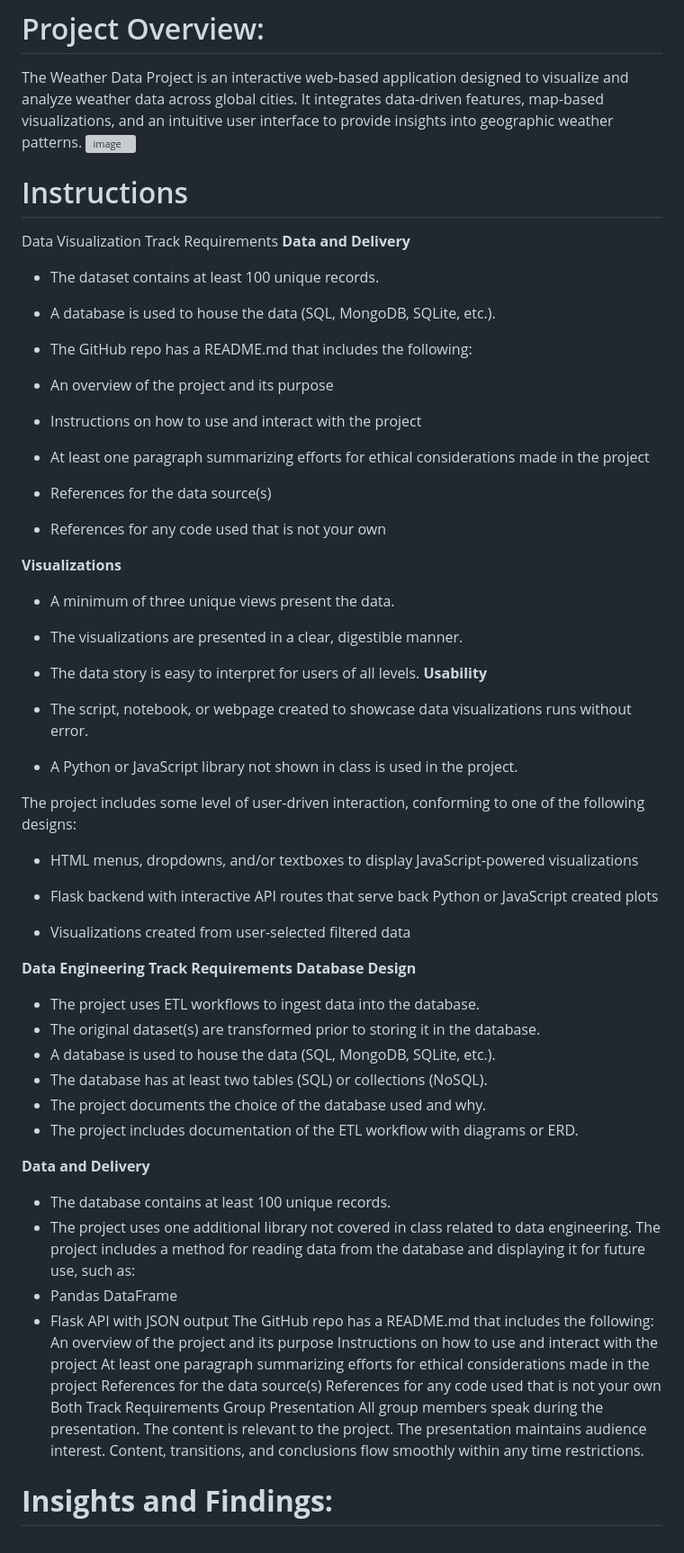
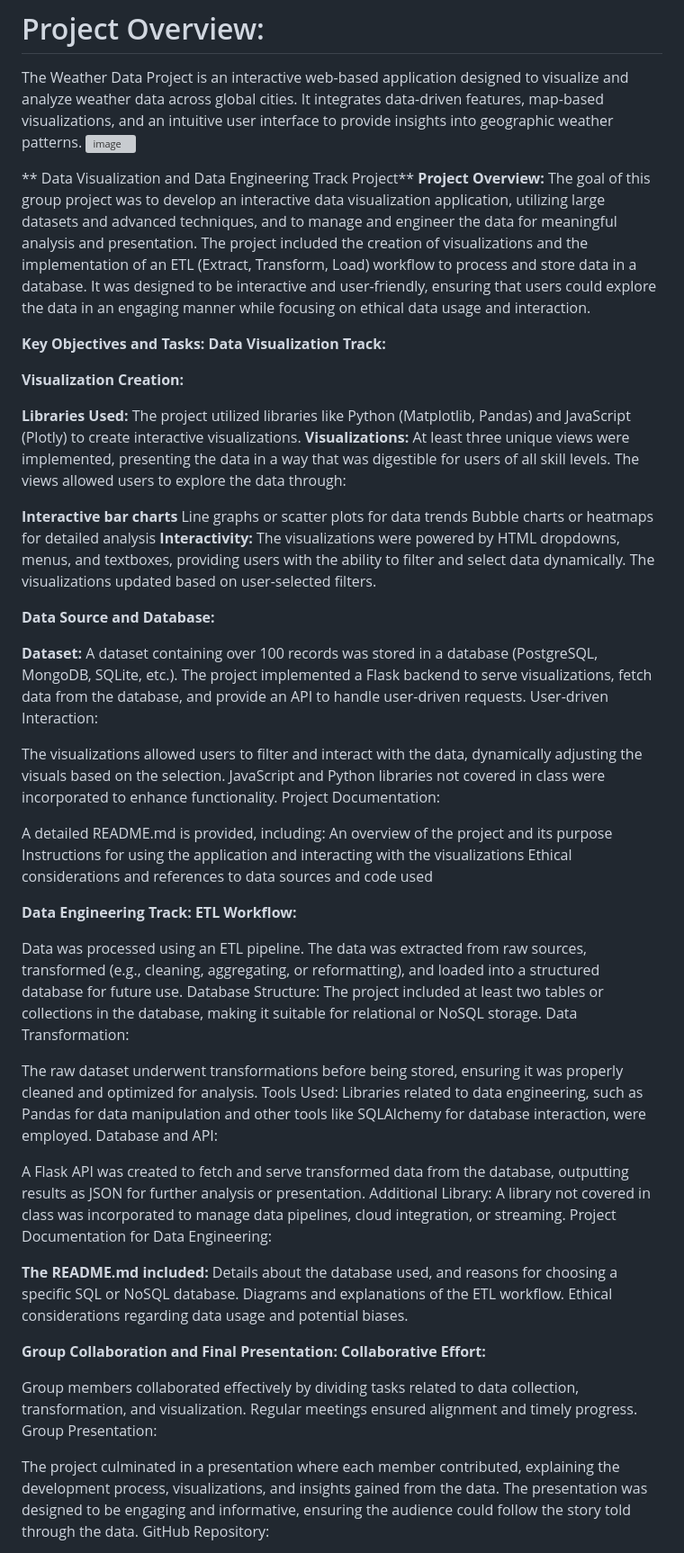
Before and after one commit to fuijo/Weather-data-viewer-project, a Markdown page: README.md, the part around the change printed below. Shown: that part at 90% size. GitHub-like rendering; grey boxes are pictures that could not be loaded.

```diff
--- a/README.md
+++ b/README.md
@@ -3,69 +3,64 @@
 The Weather Data Project is an interactive web-based application designed to visualize and analyze weather data across global cities. It integrates data-driven features, map-based visualizations, and an intuitive user interface to provide insights into geographic weather patterns.
 ![image](https://github.com/user-attachments/assets/694ccd51-810c-443f-a4a4-9e6b00b1050f)
 
-# Instructions
-Data Visualization Track Requirements
-**Data and Delivery**
-- The dataset contains at least 100 unique records.
+** Data Visualization and Data Engineering Track Project**
+**Project Overview:** The goal of this group project was to develop an interactive data visualization application, utilizing large datasets and advanced techniques, and to manage and engineer the data for meaningful analysis and presentation. The project included the creation of visualizations and the implementation of an ETL (Extract, Transform, Load) workflow to process and store data in a database. It was designed to be interactive and user-friendly, ensuring that users could explore the data in an engaging manner while focusing on ethical data usage and interaction.
 
-- A database is used to house the data (SQL, MongoDB, SQLite, etc.).
+**Key Objectives and Tasks:**
+**Data Visualization Track:**
 
-- The GitHub repo has a README.md that includes the following:
+**Visualization Creation:**
 
-- An overview of the project and its purpose
+**Libraries Used:** The project utilized libraries like Python (Matplotlib, Pandas) and JavaScript (Plotly) to create interactive visualizations.
+**Visualizations:** At least three unique views were implemented, presenting the data in a way that was digestible for users of all skill levels. The views allowed users to explore the data through:
 
-- Instructions on how to use and interact with the project
+**Interactive bar charts**
+Line graphs or scatter plots for data trends
+Bubble charts or heatmaps for detailed analysis
+**Interactivity:** The visualizations were powered by HTML dropdowns, menus, and textboxes, providing users with the ability to filter and select data dynamically. The visualizations updated based on user-selected filters.
 
-- At least one paragraph summarizing efforts for ethical considerations made in the project
+**Data Source and Database:**
 
-- References for the data source(s)
+**Dataset:** A dataset containing over 100 records was stored in a database (PostgreSQL, MongoDB, SQLite, etc.).
+The project implemented a Flask backend to serve visualizations, fetch data from the database, and provide an API to handle user-driven requests.
+User-driven Interaction:
 
-- References for any code used that is not your own
+The visualizations allowed users to filter and interact with the data, dynamically adjusting the visuals based on the selection.
+JavaScript and Python libraries not covered in class were incorporated to enhance functionality.
+Project Documentation:
 
-**Visualizations**
-- A minimum of three unique views present the data.
-- The visualizations are presented in a clear, digestible manner.
-- The data story is easy to interpret for users of all levels.
-**Usability**
-- The script, notebook, or webpage created to showcase data visualizations runs without error.
+A detailed README.md is provided, including:
+An overview of the project and its purpose
+Instructions for using the application and interacting with the visualizations
+Ethical considerations and references to data sources and code used
 
-- A Python or JavaScript library not shown in class is used in the project.
+**Data Engineering Track:**
+**ETL Workflow:**
 
-The project includes some level of user-driven interaction, conforming to one of the following designs:
+Data was processed using an ETL pipeline. The data was extracted from raw sources, transformed (e.g., cleaning, aggregating, or reformatting), and loaded into a structured database for future use.
+Database Structure: The project included at least two tables or collections in the database, making it suitable for relational or NoSQL storage.
+Data Transformation:
 
-- HTML menus, dropdowns, and/or textboxes to display JavaScript-powered visualizations
+The raw dataset underwent transformations before being stored, ensuring it was properly cleaned and optimized for analysis.
+Tools Used: Libraries related to data engineering, such as Pandas for data manipulation and other tools like SQLAlchemy for database interaction, were employed.
+Database and API:
 
-- Flask backend with interactive API routes that serve back Python or JavaScript created plots
+A Flask API was created to fetch and serve transformed data from the database, outputting results as JSON for further analysis or presentation.
+Additional Library: A library not covered in class was incorporated to manage data pipelines, cloud integration, or streaming.
+Project Documentation for Data Engineering:
 
-- Visualizations created from user-selected filtered data
+**The README.md included:**
+Details about the database used, and reasons for choosing a specific SQL or NoSQL database.
+Diagrams and explanations of the ETL workflow.
+Ethical considerations regarding data usage and potential biases.
 
-**Data Engineering Track Requirements**
-**Database Design**
-- The project uses ETL workflows to ingest data into the database.
-- The original dataset(s) are transformed prior to storing it in the database.
-- A database is used to house the data (SQL, MongoDB, SQLite, etc.).
-- The database has at least two tables (SQL) or collections (NoSQL).
-- The project documents the choice of the database used and why.
-- The project includes documentation of the ETL workflow with diagrams or ERD.
+**Group Collaboration and Final Presentation:**
+**Collaborative Effort:**
 
-**Data and Delivery**
-- The database contains at least 100 unique records.
-- The project uses one additional library not covered in class related to data engineering.
-The project includes a method for reading data from the database and displaying it for future use, such as:
-- Pandas DataFrame
-- Flask API with JSON output
-The GitHub repo has a README.md that includes the following:
-An overview of the project and its purpose
-Instructions on how to use and interact with the project
-At least one paragraph summarizing efforts for ethical considerations made in the project
-References for the data source(s)
-References for any code used that is not your own
-Both Track Requirements
-Group Presentation
-All group members speak during the presentation.
-The content is relevant to the project.
-The presentation maintains audience interest.
-Content, transitions, and conclusions flow smoothly within any time restrictions.
+Group members collaborated effectively by dividing tasks related to data collection, transformation, and visualization. Regular meetings ensured alignment and timely progress.
+Group Presentation:
 
-# **Insights and Findings:**
+The project culminated in a presentation where each member contributed, explaining the development process, visualizations, and insights gained from the data.
+The presentation was designed to be engaging and informative, ensuring the audience could follow the story told through the data.
+GitHub Repository:
 
```
Also changed, not shown: other parts of README.md (+8 -15 lines).
